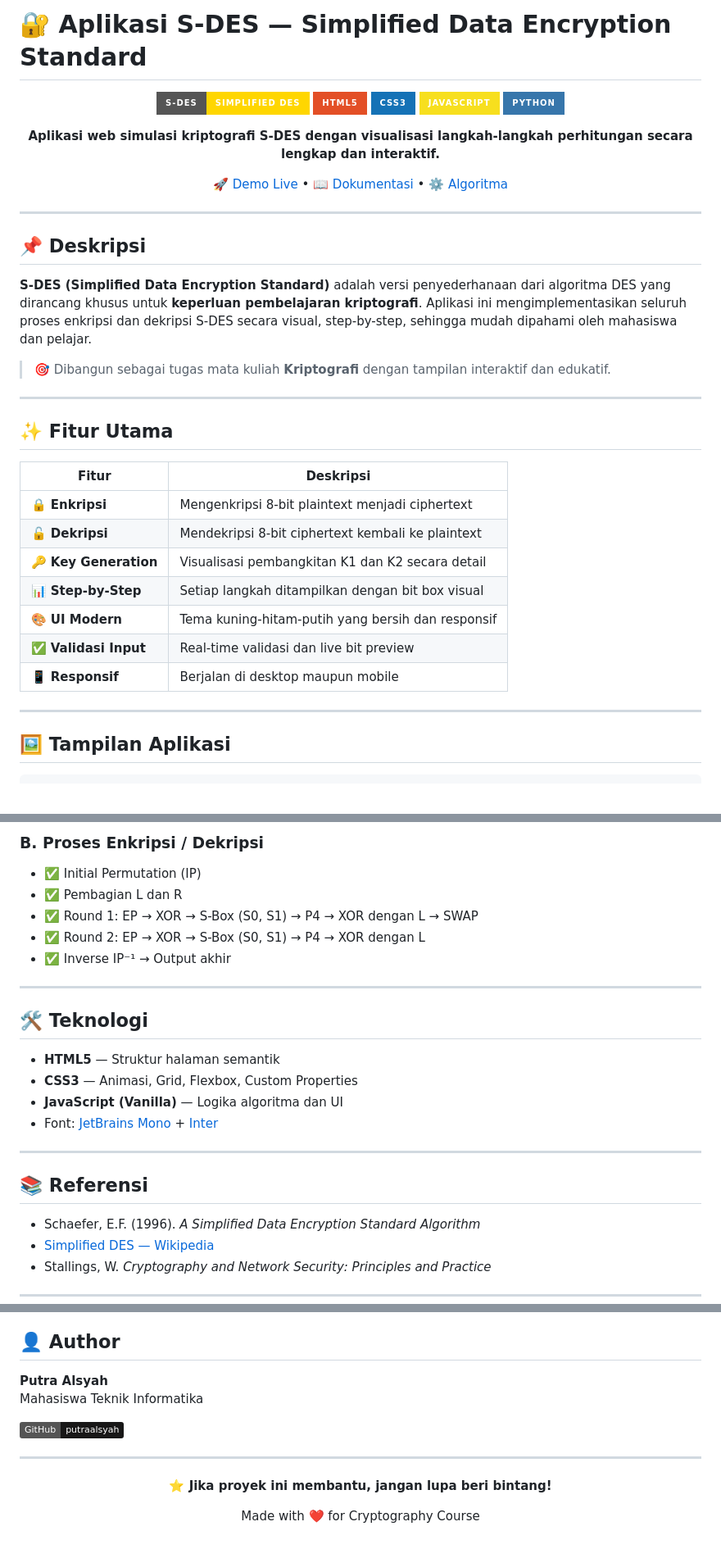
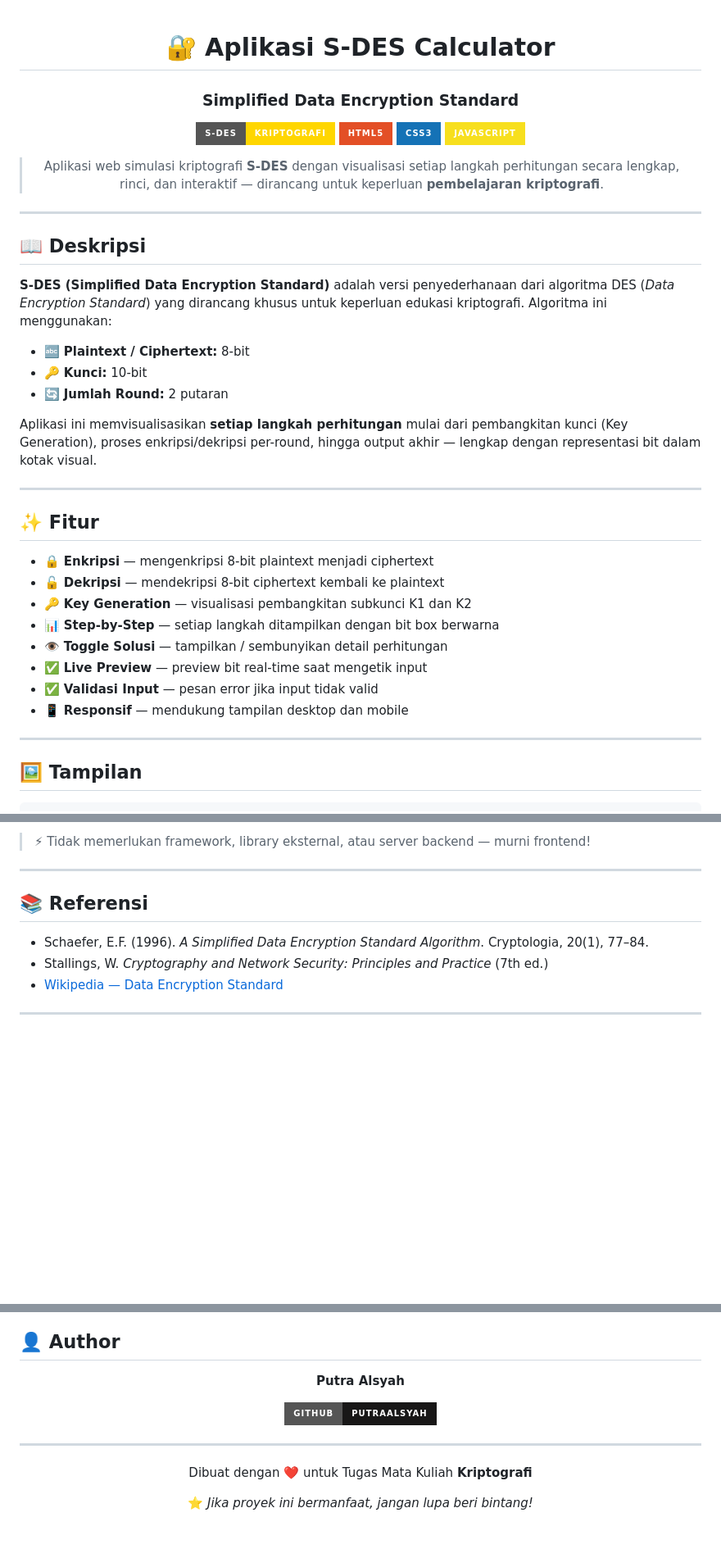
Before and after one commit to putraalsyah/Aplikasi-S-DES, a Markdown page: README.md, 3 parts joined by grey strips. Shown at 82% size. Drawn GitHub-style; badges without logos; blank space fills up the shorter version.

Commit message:
📖 Add README.md

````diff
--- a/README.md
+++ b/README.md
@@ -1,43 +1,45 @@
-# 🔐 Aplikasi S-DES — Simplified Data Encryption Standard
-
 <div align="center">
 
-![S-DES Banner](https://img.shields.io/badge/S--DES-Simplified%20DES-FFD600?style=for-the-badge&logo=shield&logoColor=black)
+# 🔐 Aplikasi S-DES Calculator
+
+### Simplified Data Encryption Standard
+
+![S-DES](https://img.shields.io/badge/S--DES-Kriptografi-FFD600?style=for-the-badge&logoColor=black)
 ![HTML5](https://img.shields.io/badge/HTML5-E34F26?style=for-the-badge&logo=html5&logoColor=white)
 ![CSS3](https://img.shields.io/badge/CSS3-1572B6?style=for-the-badge&logo=css3&logoColor=white)
 ![JavaScript](https://img.shields.io/badge/JavaScript-F7DF1E?style=for-the-badge&logo=javascript&logoColor=black)
-![Python](https://img.shields.io/badge/Python-3776AB?style=for-the-badge&logo=python&logoColor=white)
 
-**Aplikasi web simulasi kriptografi S-DES dengan visualisasi langkah-langkah perhitungan secara lengkap dan interaktif.**
-
-[🚀 Demo Live](#) • [📖 Dokumentasi](#cara-penggunaan) • [⚙️ Algoritma](#algoritma-s-des)
+> Aplikasi web simulasi kriptografi **S-DES** dengan visualisasi setiap langkah perhitungan secara lengkap, rinci, dan interaktif — dirancang untuk keperluan **pembelajaran kriptografi**.
 
 </div>
 
 ---
 
-## 📌 Deskripsi
+## 📖 Deskripsi
 
-**S-DES (Simplified Data Encryption Standard)** adalah versi penyederhanaan dari algoritma DES yang dirancang khusus untuk **keperluan pembelajaran kriptografi**. Aplikasi ini mengimplementasikan seluruh proses enkripsi dan dekripsi S-DES secara visual, step-by-step, sehingga mudah dipahami oleh mahasiswa dan pelajar.
+**S-DES (Simplified Data Encryption Standard)** adalah versi penyederhanaan dari algoritma DES (*Data Encryption Standard*) yang dirancang khusus untuk keperluan edukasi kriptografi. Algoritma ini menggunakan:
 
-> 🎯 Dibangun sebagai tugas mata kuliah **Kriptografi** dengan tampilan interaktif dan edukatif.
+- 🔤 **Plaintext / Ciphertext:** 8-bit
+- 🔑 **Kunci:** 10-bit
+- 🔄 **Jumlah Round:** 2 putaran
+
+Aplikasi ini memvisualisasikan **setiap langkah perhitungan** mulai dari pembangkitan kunci (Key Generation), proses enkripsi/dekripsi per-round, hingga output akhir — lengkap dengan representasi bit dalam kotak visual.
 
 ---
 
-## ✨ Fitur Utama
+## ✨ Fitur
 
-| Fitur | Deskripsi |
-|-------|-----------|
-| 🔒 **Enkripsi** | Mengenkripsi 8-bit plaintext menjadi ciphertext |
-| 🔓 **Dekripsi** | Mendekripsi 8-bit ciphertext kembali ke plaintext |
-| 🔑 **Key Generation** | Visualisasi pembangkitan K1 dan K2 secara detail |
-| 📊 **Step-by-Step** | Setiap langkah ditampilkan dengan bit box visual |
-| 🎨 **UI Modern** | Tema kuning-hitam-putih yang bersih dan responsif |
-| ✅ **Validasi Input** | Real-time validasi dan live bit preview |
-| 📱 **Responsif** | Berjalan di desktop maupun mobile |
+- 🔒 **Enkripsi** — mengenkripsi 8-bit plaintext menjadi ciphertext
+- 🔓 **Dekripsi** — mendekripsi 8-bit ciphertext kembali ke plaintext
+- 🔑 **Key Generation** — visualisasi pembangkitan subkunci K1 dan K2
+- 📊 **Step-by-Step** — setiap langkah ditampilkan dengan bit box berwarna
+- 👁️ **Toggle Solusi** — tampilkan / sembunyikan detail perhitungan
+- ✅ **Live Preview** — preview bit real-time saat mengetik input
+- ✅ **Validasi Input** — pesan error jika input tidak valid
+- 📱 **Responsif** — mendukung tampilan desktop dan mobile
 
 ---
 
-## 🖼️ Tampilan Aplikasi
+## 🖼️ Tampilan
 
 ```
@@ -206,27 +217,13 @@ open index.html
 
-### B. Proses Enkripsi / Dekripsi
-- ✅ Initial Permutation (IP)
-- ✅ Pembagian L dan R
-- ✅ Round 1: EP → XOR → S-Box (S0, S1) → P4 → XOR dengan L → SWAP
-- ✅ Round 2: EP → XOR → S-Box (S0, S1) → P4 → XOR dengan L
-- ✅ Inverse IP⁻¹ → Output akhir
-
----
-
-## 🛠️ Teknologi
-
-- **HTML5** — Struktur halaman semantik
-- **CSS3** — Animasi, Grid, Flexbox, Custom Properties
-- **JavaScript (Vanilla)** — Logika algoritma dan UI
-- Font: [JetBrains Mono](https://fonts.google.com/specimen/JetBrains+Mono) + [Inter](https://fonts.google.com/specimen/Inter)
+> ⚡ Tidak memerlukan framework, library eksternal, atau server backend — murni frontend!
 
 ---
 
 ## 📚 Referensi
 
-- Schaefer, E.F. (1996). *A Simplified Data Encryption Standard Algorithm*
-- [Simplified DES — Wikipedia](https://en.wikipedia.org/wiki/Data_Encryption_Standard)
-- Stallings, W. *Cryptography and Network Security: Principles and Practice*
+- Schaefer, E.F. (1996). *A Simplified Data Encryption Standard Algorithm*. Cryptologia, 20(1), 77–84.
+- Stallings, W. *Cryptography and Network Security: Principles and Practice* (7th ed.)
+- [Wikipedia — Data Encryption Standard](https://en.wikipedia.org/wiki/Data_Encryption_Standard)
 
 ---
 
@@ -235,14 +234,15 @@ open index.html
 **Putra Alsyah**
-Mahasiswa Teknik Informatika
 
-[![GitHub](https://img.shields.io/badge/GitHub-putraalsyah-181717?style=flat&logo=github)](https://github.com/putraalsyah)
+[![GitHub](https://img.shields.io/badge/GitHub-putraalsyah-181717?style=for-the-badge&logo=github)](https://github.com/putraalsyah)
+
+</div>
 
 ---
 
 <div align="center">
 
-**⭐ Jika proyek ini membantu, jangan lupa beri bintang!**
+Dibuat dengan ❤️ untuk Tugas Mata Kuliah **Kriptografi**
 
-Made with ❤️ for Cryptography Course
+⭐ *Jika proyek ini bermanfaat, jangan lupa beri bintang!*
 
 </div>
````
Also changed, not shown: other parts of README.md (+127 -116 lines).
